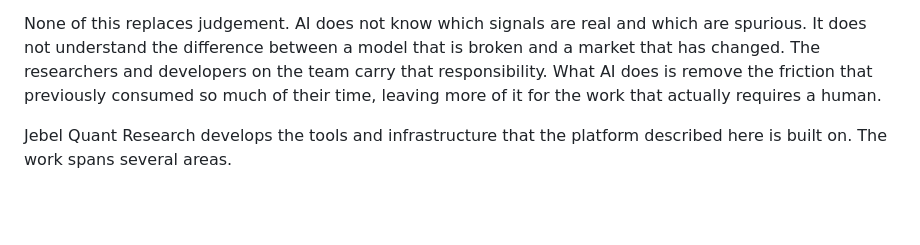
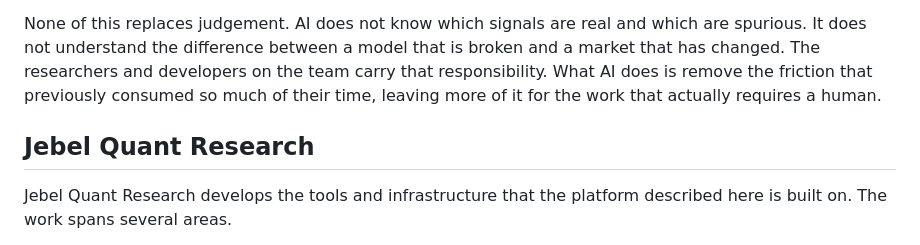
Before and after one commit to Jebel-Quant/platform, a Markdown page: history.md, the part around the change. Drawn GitHub-style; blank space fills up the shorter version.

Commit message:
Restore missing Jebel Quant Research section header
Co-Authored-By: Claude Sonnet 4.6 <noreply@anthropic.com>

```diff
--- a/history.md
+++ b/history.md
@@ -120,6 +120,8 @@ In production, AI supports monitoring and anomaly detection. A live strategy gen
 
 None of this replaces judgement. AI does not know which signals are real and which are spurious. It does not understand the difference between a model that is broken and a market that has changed. The researchers and developers on the team carry that responsibility. What AI does is remove the friction that previously consumed so much of their time, leaving more of it for the work that actually requires a human.
 
+## Jebel Quant Research
+
 Jebel Quant Research develops the tools and infrastructure that the platform described here is built on. The work spans several areas.
 
 **Project infrastructure.** Rhiza is the first publicly available tool from Jebel Quant Research. It solves the repo zoo problem for Python-heavy organisations by keeping project scaffolding continuously aligned across many repositories through a pull request based sync mechanism. It is already in use beyond Jebel Quant, including at Stanford's CVXGRP and Janus Henderson. Relevant repos: [rhiza](https://github.com/Jebel-Quant/rhiza), [rhiza-cli](https://github.com/Jebel-Quant/rhiza-cli), [rhiza-tools](https://github.com/Jebel-Quant/rhiza-tools), [rhiza-hooks](https://github.com/Jebel-Quant/rhiza-hooks), [rhiza-education](https://github.com/Jebel-Quant/rhiza-education).
```
